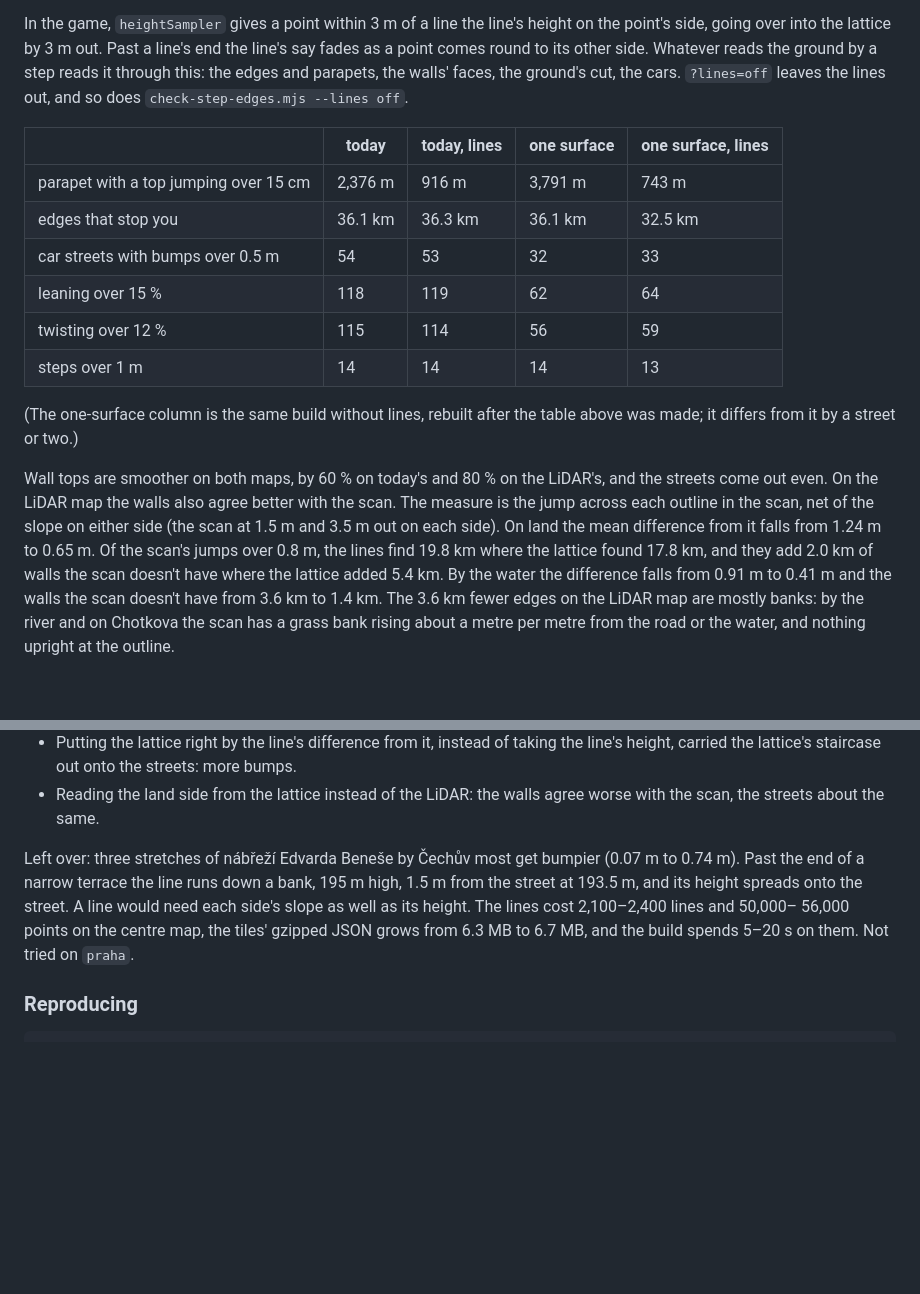
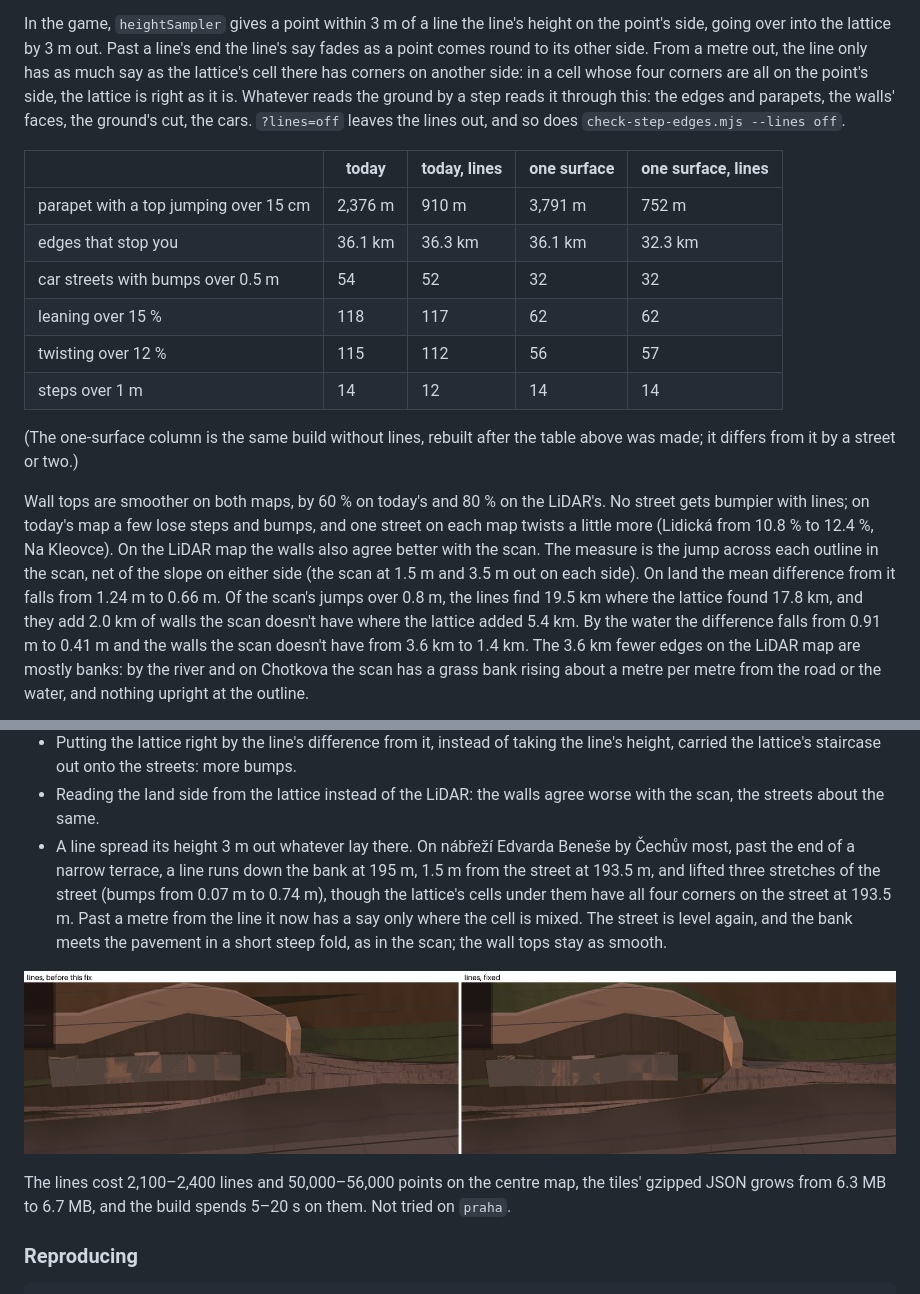
Before and after one commit to jonasjancarik/streets-of-prague, a Markdown page: docs/road-surface-findings.md, 2 parts joined by grey strips. Drawn GitHub-style; pictures changed too: docs/images/step-lines-benese.jpg (added); blank space fills up the shorter version.

```diff
--- a/docs/road-surface-findings.md
+++ b/docs/road-surface-findings.md
@@ -1388,27 +1388,30 @@ the line has no heights and the street keeps the lattice's ramp.
 
 In the game, `heightSampler` gives a point within 3 m of a line the line's height on
 the point's side, going over into the lattice by 3 m out. Past a line's end the line's
-say fades as a point comes round to its other side. Whatever reads the ground by a step
+say fades as a point comes round to its other side. From a metre out, the line only has
+as much say as the lattice's cell there has corners on another side: in a cell whose
+four corners are all on the point's side, the lattice is right as it is. Whatever reads the ground by a step
 reads it through this: the edges and parapets, the walls' faces, the ground's cut, the
 cars. `?lines=off` leaves the lines out, and so does `check-step-edges.mjs --lines off`.
 
 | | today | today, lines | one surface | one surface, lines |
 |---|---|---|---|---|
-| parapet with a top jumping over 15 cm | 2,376 m | 916 m | 3,791 m | 743 m |
-| edges that stop you | 36.1 km | 36.3 km | 36.1 km | 32.5 km |
-| car streets with bumps over 0.5 m | 54 | 53 | 32 | 33 |
-| leaning over 15 % | 118 | 119 | 62 | 64 |
-| twisting over 12 % | 115 | 114 | 56 | 59 |
-| steps over 1 m | 14 | 14 | 14 | 13 |
+| parapet with a top jumping over 15 cm | 2,376 m | 910 m | 3,791 m | 752 m |
+| edges that stop you | 36.1 km | 36.3 km | 36.1 km | 32.3 km |
+| car streets with bumps over 0.5 m | 54 | 52 | 32 | 32 |
+| leaning over 15 % | 118 | 117 | 62 | 62 |
+| twisting over 12 % | 115 | 112 | 56 | 57 |
+| steps over 1 m | 14 | 12 | 14 | 14 |
 
 (The one-surface column is the same build without lines, rebuilt after the table above
 was made; it differs from it by a street or two.)
 
-Wall tops are smoother on both maps, by 60 % on today's and 80 % on the LiDAR's, and the
-streets come out even. On the LiDAR map the walls also agree better with the scan. The
+Wall tops are smoother on both maps, by 60 % on today's and 80 % on the LiDAR's. No
+street gets bumpier with lines; on today's map a few lose steps and bumps, and one street
+on each map twists a little more (Lidická from 10.8 % to 12.4 %, Na Kleovce). On the LiDAR map the walls also agree better with the scan. The
 measure is the jump across each outline in the scan, net of the slope on either side (the
 scan at 1.5 m and 3.5 m out on each side). On land the mean difference from it falls from
-1.24 m to 0.65 m. Of the scan's jumps over 0.8 m, the lines find 19.8 km where the
+1.24 m to 0.66 m. Of the scan's jumps over 0.8 m, the lines find 19.5 km where the
 lattice found 17.8 km, and they add 2.0 km of walls the scan doesn't have where the
 lattice added 5.4 km. By the water the difference falls from 0.91 m to 0.41 m and the
 walls the scan doesn't have from 3.6 km to 1.4 km. The 3.6 km fewer edges on the LiDAR
@@ -1443,13 +1446,19 @@ What went wrong on the way, each seen in the checks or the pictures:
   line's height, carried the lattice's staircase out onto the streets: more bumps.
 - Reading the land side from the lattice instead of the LiDAR: the walls agree worse
   with the scan, the streets about the same.
+- A line spread its height 3 m out whatever lay there. On nábřeží Edvarda Beneše by
+  Čechův most, past the end of a narrow terrace, a line runs down the bank at 195 m,
+  1.5 m from the street at 193.5 m, and lifted three stretches of the street (bumps from
+  0.07 m to 0.74 m), though the lattice's cells under them have all four corners on the
+  street at 193.5 m. Past a metre from the line it now has a say only where the cell is
+  mixed. The street is level again, and the bank meets the pavement in a short steep
+  fold, as in the scan; the wall tops stay as smooth.
 
-Left over: three stretches of nábřeží Edvarda Beneše by Čechův most get bumpier (0.07 m
-to 0.74 m). Past the end of a narrow terrace the line runs down a bank, 195 m high, 1.5 m
-from the street at 193.5 m, and its height spreads onto the street. A line would need
-each side's slope as well as its height. The lines cost 2,100–2,400 lines and 50,000–
-56,000 points on the centre map, the tiles' gzipped JSON grows from 6.3 MB to 6.7 MB,
-and the build spends 5–20 s on them. Not tried on `praha`.
+![nábřeží Edvarda Beneše by Čechův most: the bank's height spread over the pavement, and after](images/step-lines-benese.jpg)
+
+The lines cost 2,100–2,400 lines and 50,000–56,000 points on the centre map, the tiles'
+gzipped JSON grows from 6.3 MB to 6.7 MB, and the build spends 5–20 s on them. Not tried
+on `praha`.
 
 ### Reproducing
 
```
Also changed, not shown: 1 other file.
